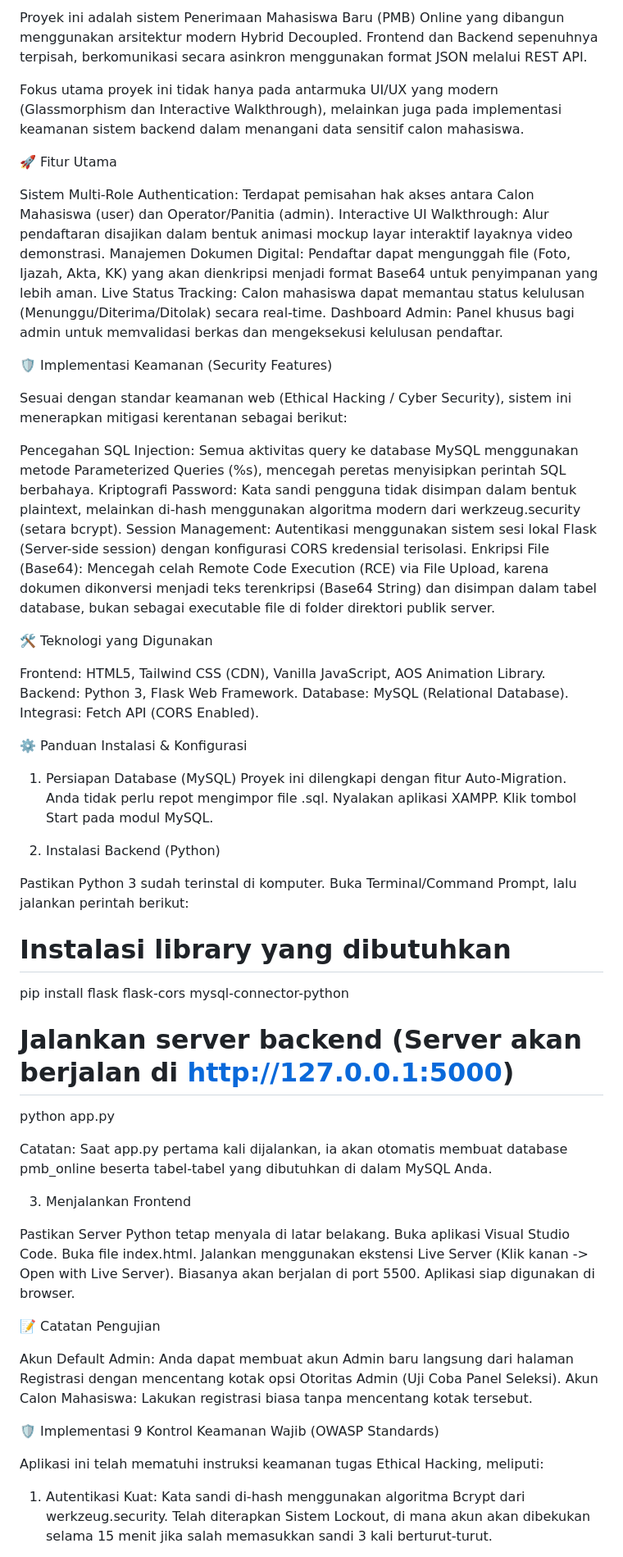
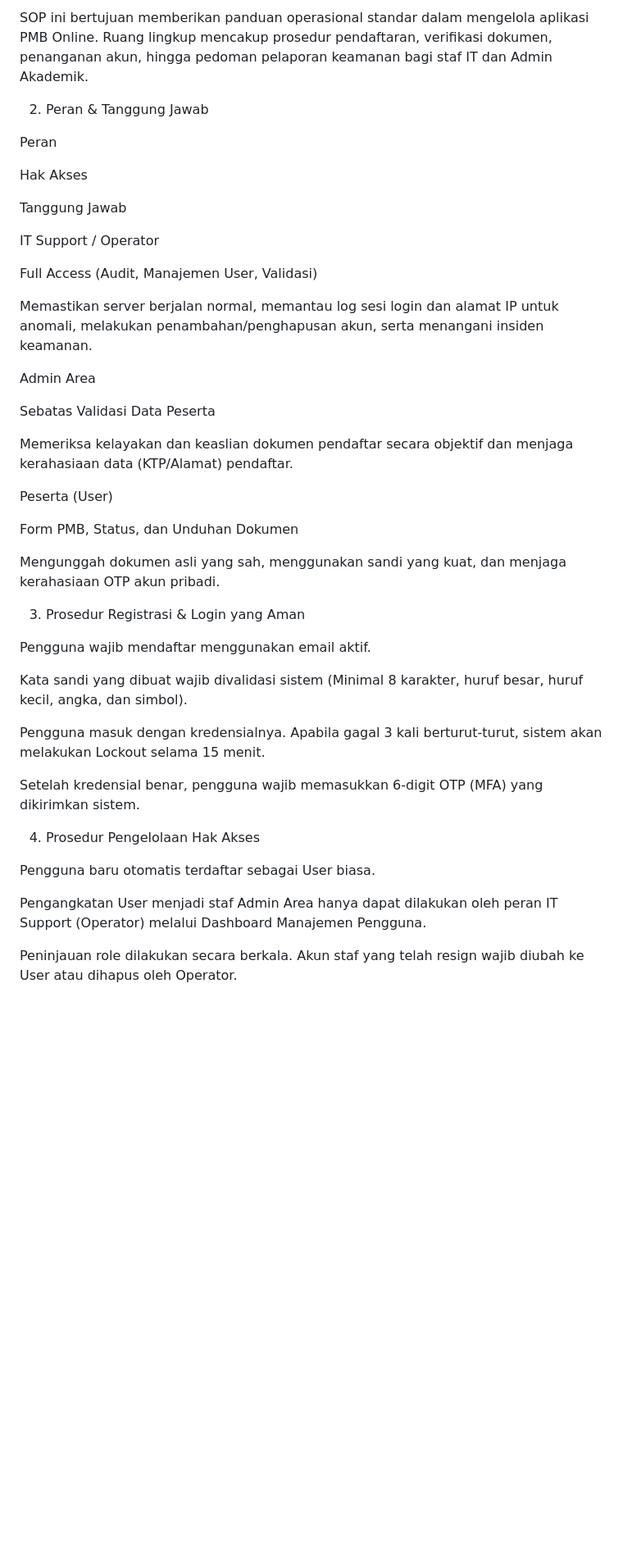
Before and after one commit to BagusIndrawan-art/pmb-online, a Markdown page: readme.md, the part around one of its changes. Shown at 82% size. GitHub-like rendering; blank space fills up the shorter version.

```diff
--- a/readme.md
+++ b/readme.md
@@ -14,67 +155,47 @@ Mata Kuliah: Ethical Hacking
 
-Proyek ini adalah sistem Penerimaan Mahasiswa Baru (PMB) Online yang dibangun menggunakan arsitektur modern Hybrid Decoupled. Frontend dan Backend sepenuhnya terpisah, berkomunikasi secara asinkron menggunakan format JSON melalui REST API.
+SOP ini bertujuan memberikan panduan operasional standar dalam mengelola aplikasi PMB Online. Ruang lingkup mencakup prosedur pendaftaran, verifikasi dokumen, penanganan akun, hingga pedoman pelaporan keamanan bagi staf IT dan Admin Akademik.
 
-Fokus utama proyek ini tidak hanya pada antarmuka UI/UX yang modern (Glassmorphism dan Interactive Walkthrough), melainkan juga pada implementasi keamanan sistem backend dalam menangani data sensitif calon mahasiswa.
+2. Peran & Tanggung Jawab
 
-🚀 Fitur Utama
+Peran
 
-Sistem Multi-Role Authentication: Terdapat pemisahan hak akses antara Calon Mahasiswa (user) dan Operator/Panitia (admin).
-Interactive UI Walkthrough: Alur pendaftaran disajikan dalam bentuk animasi mockup layar interaktif layaknya video demonstrasi.
-Manajemen Dokumen Digital: Pendaftar dapat mengunggah file (Foto, Ijazah, Akta, KK) yang akan dienkripsi menjadi format Base64 untuk penyimpanan yang lebih aman.
-Live Status Tracking: Calon mahasiswa dapat memantau status kelulusan (Menunggu/Diterima/Ditolak) secara real-time.
-Dashboard Admin: Panel khusus bagi admin untuk memvalidasi berkas dan mengeksekusi kelulusan pendaftar.
+Hak Akses
 
-🛡️ Implementasi Keamanan (Security Features)
+Tanggung Jawab
 
-Sesuai dengan standar keamanan web (Ethical Hacking / Cyber Security), sistem ini menerapkan mitigasi kerentanan sebagai berikut:
+IT Support / Operator
 
-Pencegahan SQL Injection: Semua aktivitas query ke database MySQL menggunakan metode Parameterized Queries (%s), mencegah peretas menyisipkan perintah SQL berbahaya.
-Kriptografi Password: Kata sandi pengguna tidak disimpan dalam bentuk plaintext, melainkan di-hash menggunakan algoritma modern dari werkzeug.security (setara bcrypt).
-Session Management: Autentikasi menggunakan sistem sesi lokal Flask (Server-side session) dengan konfigurasi CORS kredensial terisolasi.
-Enkripsi File (Base64): Mencegah celah Remote Code Execution (RCE) via File Upload, karena dokumen dikonversi menjadi teks terenkripsi (Base64 String) dan disimpan dalam tabel database, bukan sebagai executable file di folder direktori publik server.
+Full Access (Audit, Manajemen User, Validasi)
 
-🛠️ Teknologi yang Digunakan
+Memastikan server berjalan normal, memantau log sesi login dan alamat IP untuk anomali, melakukan penambahan/penghapusan akun, serta menangani insiden keamanan.
 
-Frontend: HTML5, Tailwind CSS (CDN), Vanilla JavaScript, AOS Animation Library.
-Backend: Python 3, Flask Web Framework.
-Database: MySQL (Relational Database).
-Integrasi: Fetch API (CORS Enabled).
+Admin Area
 
-⚙️ Panduan Instalasi & Konfigurasi
+Sebatas Validasi Data Peserta
 
-1. Persiapan Database (MySQL)
-Proyek ini dilengkapi dengan fitur Auto-Migration. Anda tidak perlu repot mengimpor file .sql.
-Nyalakan aplikasi XAMPP.
-Klik tombol Start pada modul MySQL.
+Memeriksa kelayakan dan keaslian dokumen pendaftar secara objektif dan menjaga kerahasiaan data (KTP/Alamat) pendaftar.
 
-2. Instalasi Backend (Python)
+Peserta (User)
 
-Pastikan Python 3 sudah terinstal di komputer. Buka Terminal/Command Prompt, lalu jalankan perintah berikut:
+Form PMB, Status, dan Unduhan Dokumen
 
-# Instalasi library yang dibutuhkan
-pip install flask flask-cors mysql-connector-python
+Mengunggah dokumen asli yang sah, menggunakan sandi yang kuat, dan menjaga kerahasiaan OTP akun pribadi.
 
-# Jalankan server backend (Server akan berjalan di http://127.0.0.1:5000)
-python app.py
+3. Prosedur Registrasi & Login yang Aman
 
-Catatan: Saat app.py pertama kali dijalankan, ia akan otomatis membuat database pmb_online beserta tabel-tabel yang dibutuhkan di dalam MySQL Anda.
+Pengguna wajib mendaftar menggunakan email aktif.
 
-3. Menjalankan Frontend
+Kata sandi yang dibuat wajib divalidasi sistem (Minimal 8 karakter, huruf besar, huruf kecil, angka, dan simbol).
 
-Pastikan Server Python tetap menyala di latar belakang.
-Buka aplikasi Visual Studio Code.
-Buka file index.html.
-Jalankan menggunakan ekstensi Live Server (Klik kanan -> Open with Live Server). Biasanya akan berjalan di port 5500.
-Aplikasi siap digunakan di browser.
+Pengguna masuk dengan kredensialnya. Apabila gagal 3 kali berturut-turut, sistem akan melakukan Lockout selama 15 menit.
 
-📝 Catatan Pengujian
+Setelah kredensial benar, pengguna wajib memasukkan 6-digit OTP (MFA) yang dikirimkan sistem.
 
-Akun Default Admin: Anda dapat membuat akun Admin baru langsung dari halaman Registrasi dengan mencentang kotak opsi Otoritas Admin (Uji Coba Panel Seleksi).
-Akun Calon Mahasiswa: Lakukan registrasi biasa tanpa mencentang kotak tersebut.
+4. Prosedur Pengelolaan Hak Akses
 
-🛡️ Implementasi 9 Kontrol Keamanan Wajib (OWASP Standards)
+Pengguna baru otomatis terdaftar sebagai User biasa.
 
-Aplikasi ini telah mematuhi instruksi keamanan tugas Ethical Hacking, meliputi:
+Pengangkatan User menjadi staf Admin Area hanya dapat dilakukan oleh peran IT Support (Operator) melalui Dashboard Manajemen Pengguna.
 
-1. Autentikasi Kuat: Kata sandi di-hash menggunakan algoritma Bcrypt dari werkzeug.security. Telah diterapkan Sistem Lockout, di mana akun akan dibekukan selama 15 menit jika salah memasukkan sandi 3 kali berturut-turut.
+Peninjauan role dilakukan secara berkala. Akun staf yang telah resign wajib diubah ke User atau dihapus oleh Operator.
 
```
Also changed, not shown: other parts of readme.md (+210 -16 lines).
